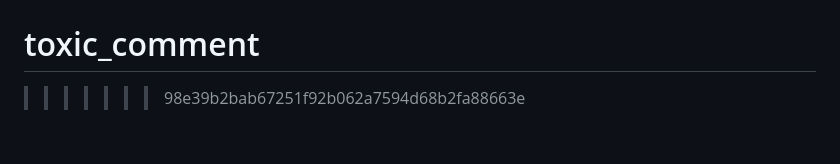
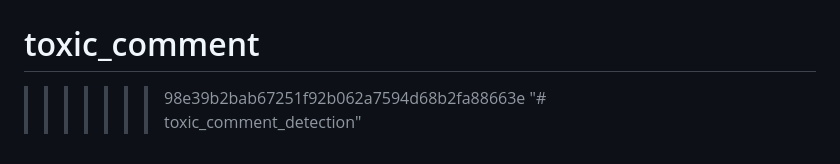
Before and after one commit to navacharithasriramadasu/toxic_comment, a Markdown page: README.md, the part around the change. GitHub-like rendering.

```diff
--- a/README.md
+++ b/README.md
@@ -208,3 +208,4 @@ Frontend displays result to user
 =======
 # toxic_comment
 >>>>>>> 98e39b2bab67251f92b062a7594d68b2fa88663e
+"# toxic_comment_detection"
```
